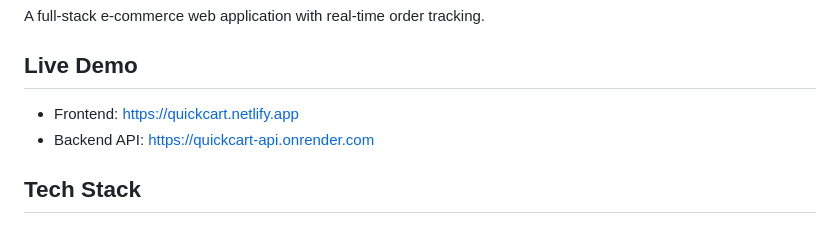
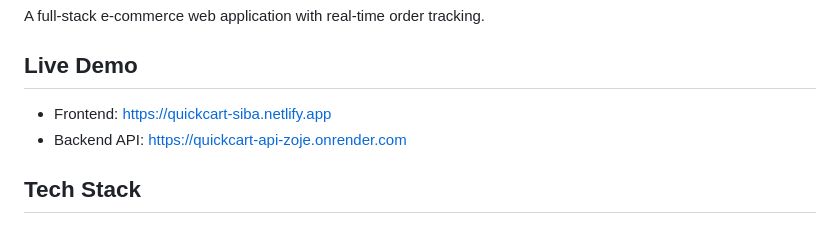
Before and after one commit to SibaDakshana-12/quickcart, a Markdown page: README.md, the part around the change. Drawn GitHub-style.

Commit message:
Added live demo URLs to README

```diff
--- a/README.md
+++ b/README.md
@@ -3,8 +3,8 @@
 A full-stack e-commerce web application with real-time order tracking.
 
 ## Live Demo
-- Frontend: https://quickcart.netlify.app
-- Backend API: https://quickcart-api.onrender.com
+- Frontend: https://quickcart-siba.netlify.app
+- Backend API: https://quickcart-api-zoje.onrender.com
 
 ## Tech Stack
 
```
